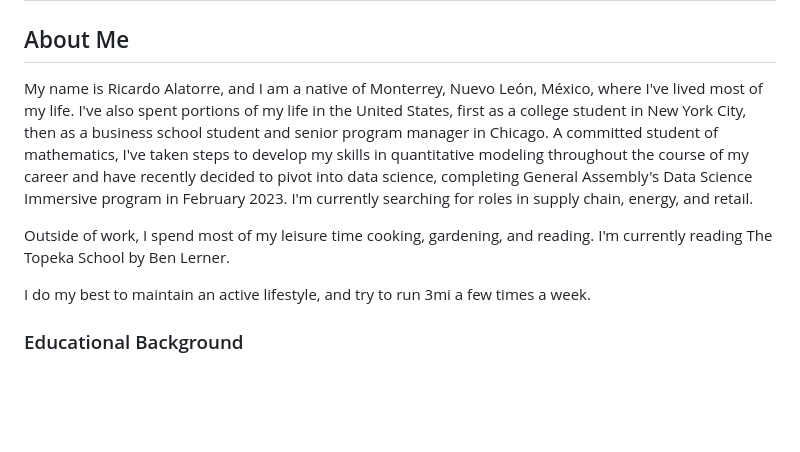
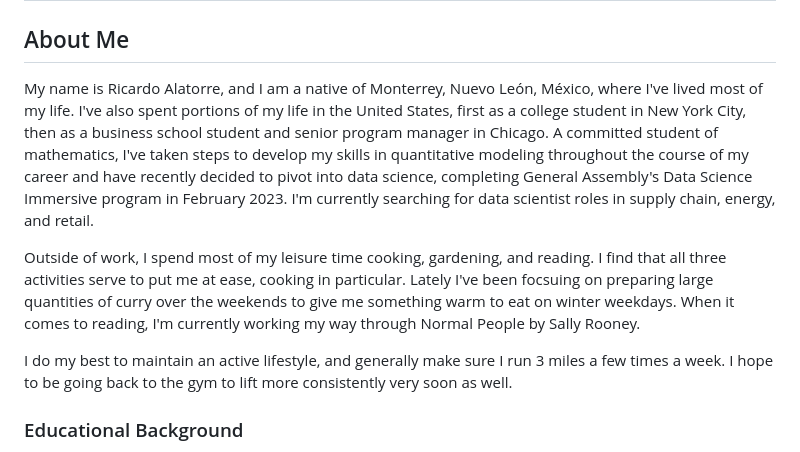
Before and after one commit to ralatorr/ralatorr_port, a Markdown page: README.md, the part around the change. Rendered like a GitHub page; blank space fills up the shorter version.

```diff
--- a/README.md
+++ b/README.md
@@ -2,11 +2,11 @@
 
 ## About Me
 
-My name is Ricardo Alatorre, and I am a native of Monterrey, Nuevo León, México, where I've lived most of my life. I've also spent portions of my life in the United States, first as a college student in New York City, then as a business school student and senior program manager in Chicago. A committed student of mathematics, I've taken steps to develop my skills in quantitative modeling throughout the course of my career and have recently decided to pivot into data science, completing General Assembly's Data Science Immersive program in February 2023. I'm currently searching for roles in supply chain, energy, and retail.
+My name is Ricardo Alatorre, and I am a native of Monterrey, Nuevo León, México, where I've lived most of my life. I've also spent portions of my life in the United States, first as a college student in New York City, then as a business school student and senior program manager in Chicago. A committed student of mathematics, I've taken steps to develop my skills in quantitative modeling throughout the course of my career and have recently decided to pivot into data science, completing General Assembly's Data Science Immersive program in February 2023. I'm currently searching for data scientist roles in supply chain, energy, and retail.
 
-Outside of work, I spend most of my leisure time cooking, gardening, and reading. I'm currently reading The Topeka School by Ben Lerner.
+Outside of work, I spend most of my leisure time cooking, gardening, and reading. I find that all three activities serve to put me at ease, cooking in particular. Lately I've been focsuing on preparing large quantities of curry over the weekends to give me something warm to eat on winter weekdays. When it comes to reading, I'm currently working my way through Normal People by Sally Rooney.
 
-I do my best to maintain an active lifestyle, and try to run 3mi a few times a week.
+I do my best to maintain an active lifestyle, and generally make sure I run 3 miles a few times a week. I hope to be going back to the gym to lift more consistently very soon as well.
 
 ### Educational Background
 - Certificate, Data Science, General Assembly
```
